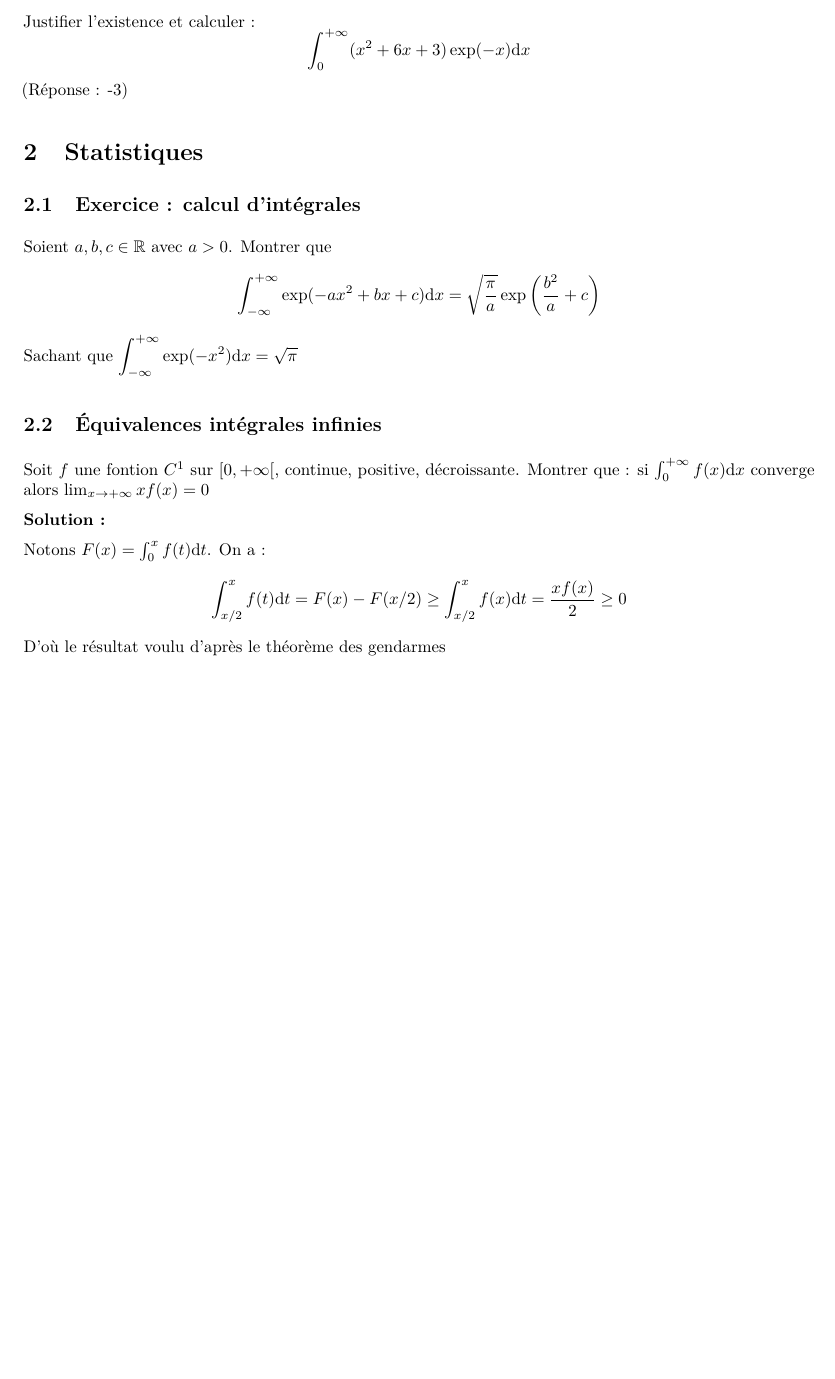
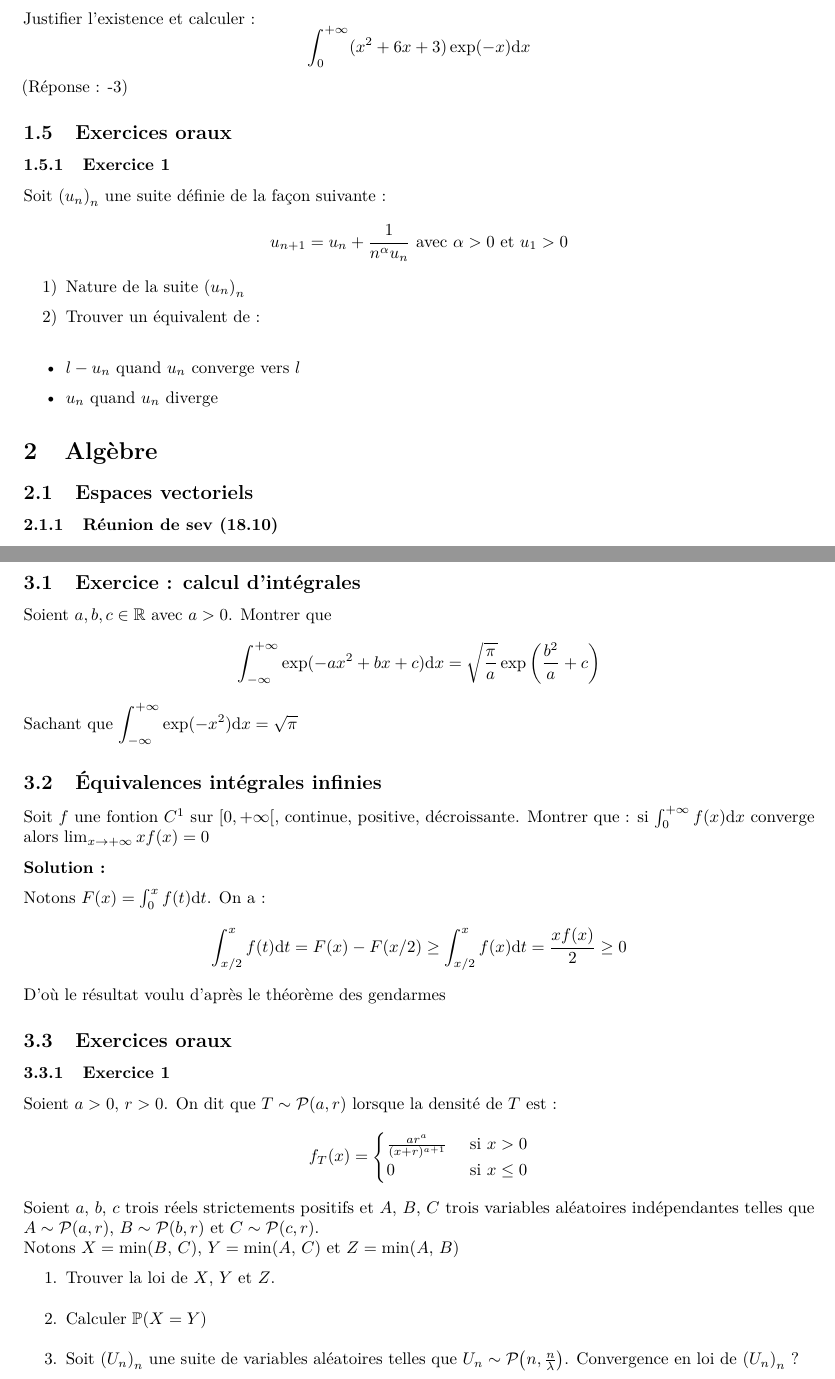
Before and after one commit to AQLT/exercices_maths_stats, an R Markdown document (Exercices.Rmd): part of page 2 of 2 before the commit and two parts of pages 2 and 3 of 3 after it, the two joined at a grey line, cut so that both start at the same text, the shorter picture padded with empty space. The pictures show the output file Exercices.pdf that the author committed with the source.

Commit message:
Exercices oraux

```diff
--- a/Exercices.Rmd
+++ b/Exercices.Rmd
@@ -57,3 +57,25 @@ $$
 $$
 (Réponse : -3)
 
+## Exercices oraux
+
+### Exercice 1
+
+Soit ${(u_n)}_n$ une suite définie de la façon suivante :
+$$
+u_{n+1} = u_n + \frac{1}{n^\alpha u_n}\text{ avec }\alpha>0\text{ et } u_1>0
+$$
+
+1) Nature de la suite ${(u_n)}_n$
+
+2) Trouver un équivalent de :
+  * $l - u_n$ quand $u_n$ converge vers $l$
+
+  * $u_n$ quand $u_n$ diverge
+
+
+# Algèbre
+
+## Espaces vectoriels
+
+### Réunion de sev (18.10)
@@ -77,3 +132,21 @@ Montrer que : si $\int_0^{+\infty}f(x) \mathrm{d}x$ converge alors $\lim_{x\to+\
 Notons $F(x) = \int_0^x f(t)\mathrm{d}t$. On a :
 $$\int_{x/2}^xf(t)\mathrm{d}t = F(x)-F(x/2)\geq \int_{x/2}^x f(x)\mathrm{d}t = \frac{xf(x)}{2} \geq 0$$
 D'où le résultat voulu d'après le théorème des gendarmes
+
+## Exercices oraux
+
+### Exercice 1
+
+Soient $a>0, \, r>0$. On dit que $T \sim \mathcal P(a,r)$ lorsque la densité de $T$ est :
+$$
+f_T(x) = \begin{cases}
+\frac{ar^a}{(x+r)^{a+1}} &\text{ si }x>0 \\
+0&\text{ si }x\leq 0
+\end{cases}
+$$
+Soient $a,\, b,\, c$ trois réels strictements positifs et $A,\, B,\, C$ trois variables aléatoires indépendantes telles que $A\sim \mathcal P(a,r)$, $B\sim \mathcal P(b,r)$ et $C\sim \mathcal P(c,r)$.
+Notons $X=\min(B,\,C)$, $Y=\min(A,\,C)$ et $Z=\min(A,\,B)$
+
+1. Trouver la loi de $X$, $Y$ et $Z$.
+2. Calculer $\mathbb P(X=Y)$
+3. Soit ${(U_n)}_n$ une suite de variables aléatoires telles que $U_n \sim \mathcal P\big(n,\frac{n}{\lambda}\big)$. Convergence en loi de ${(U_n)}_n$ ?
```
Also changed, not shown: Exercices.pdf, Exercices.Rmd (33 more changed lines).
